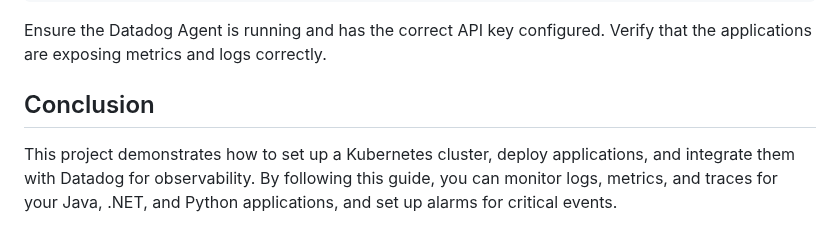
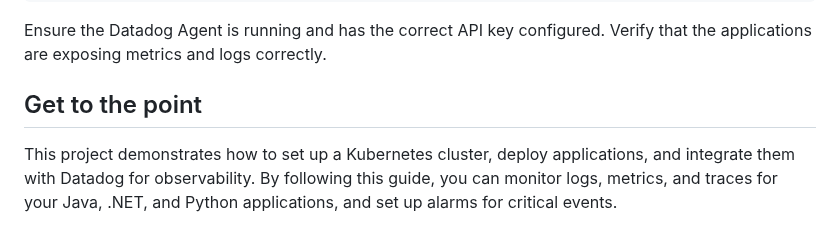
Before and after one commit to araujoajoao/DatadogK8sDeploy, a Markdown page: README.md, the part around the change. Rendered like a GitHub page.

```diff
--- a/README.md
+++ b/README.md
@@ -174,7 +174,7 @@ kubectl logs <datadog-agent-pod-name>
 Ensure the Datadog Agent is running and has the correct API key configured.
 Verify that the applications are exposing metrics and logs correctly.
 
-## Conclusion
+## Get to the point
 This project demonstrates how to set up a Kubernetes cluster, deploy applications, and integrate them with Datadog for observability. By following this guide, you can monitor logs, metrics, and traces for your Java, .NET, and Python applications, and set up alarms for critical events.
 
 For further customization, refer to the [Datadog documentation](https://docs.datadoghq.com/).
```
